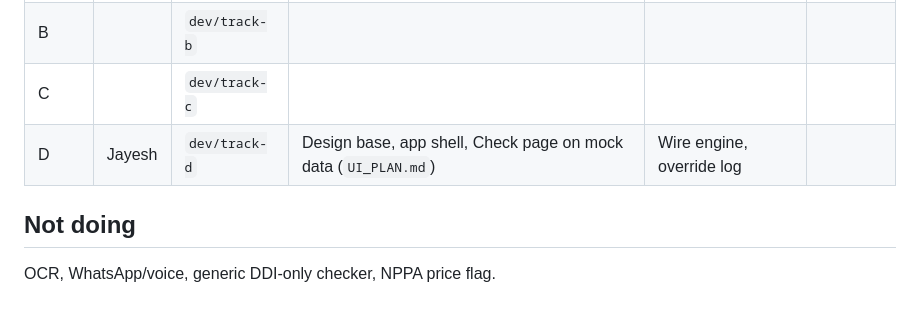
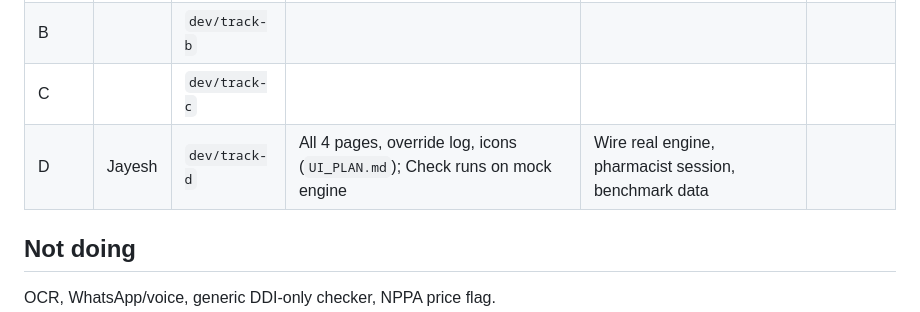
Before and after one commit to ved-jadhav-10/parchi, a Markdown page: docs/PLAN.md, the part around the change. GitHub-like rendering.

Commit message:
D: update status row

```diff
--- a/docs/PLAN.md
+++ b/docs/PLAN.md
@@ -80,7 +80,7 @@ Sleep in staggered shifts. Before sleeping: checkpoint PR merged, status row upd
 | A |  | `dev/track-a` |  |  |  |
 | B |  | `dev/track-b` |  |  |  |
 | C |  | `dev/track-c` |  |  |  |
-| D | Jayesh | `dev/track-d` | Design base, app shell, Check page on mock data (`UI_PLAN.md`) | Wire engine, override log |  |
+| D | Jayesh | `dev/track-d` | All 4 pages, override log, icons (`UI_PLAN.md`); Check runs on mock engine | Wire real engine, pharmacist session, benchmark data |  |
 
 ## Not doing
 OCR, WhatsApp/voice, generic DDI-only checker, NPPA price flag.
```
